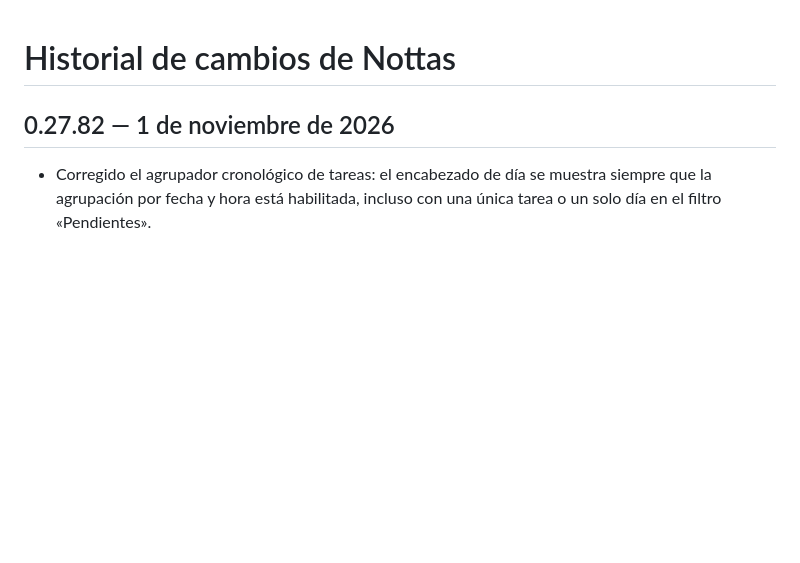
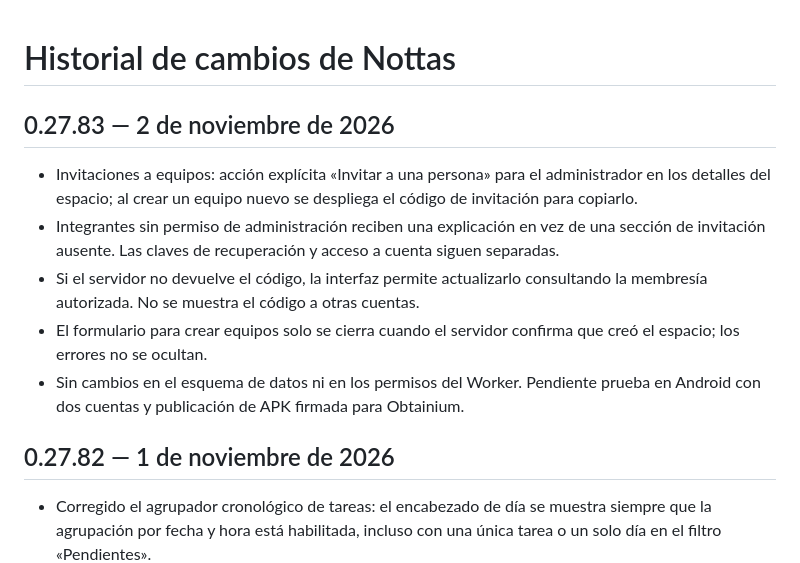
Before and after one commit to barccelo/nottas, a Markdown page: CHANGELOG.md, the part around the change. Drawn GitHub-style; blank space fills up the shorter version.

Commit message:
Document Nottas v0.27.83 team invitation flow and verification

```diff
--- a/CHANGELOG.md
+++ b/CHANGELOG.md
@@ -1,4 +1,12 @@
 # Historial de cambios de Nottas
+
+## 0.27.83 — 2 de noviembre de 2026
+
+- Invitaciones a equipos: acción explícita «Invitar a una persona» para el administrador en los detalles del espacio; al crear un equipo nuevo se despliega el código de invitación para copiarlo.
+- Integrantes sin permiso de administración reciben una explicación en vez de una sección de invitación ausente. Las claves de recuperación y acceso a cuenta siguen separadas.
+- Si el servidor no devuelve el código, la interfaz permite actualizarlo consultando la membresía autorizada. No se muestra el código a otras cuentas.
+- El formulario para crear equipos solo se cierra cuando el servidor confirma que creó el espacio; los errores no se ocultan.
+- Sin cambios en el esquema de datos ni en los permisos del Worker. Pendiente prueba en Android con dos cuentas y publicación de APK firmada para Obtainium.
 
 ## 0.27.82 — 1 de noviembre de 2026
 
```
